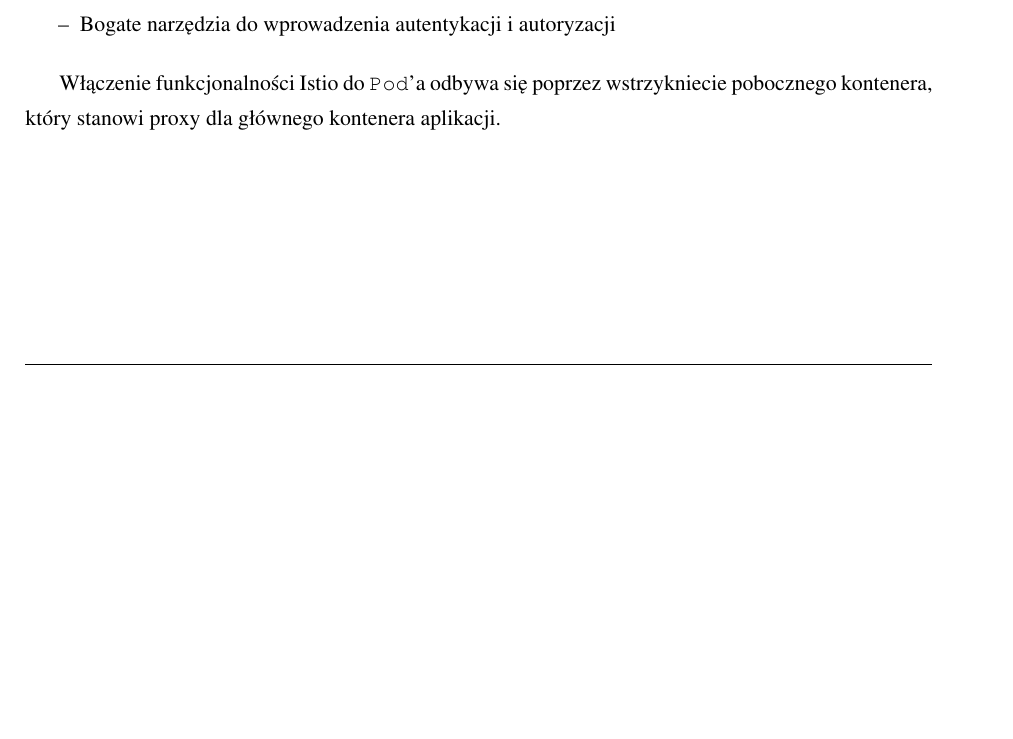
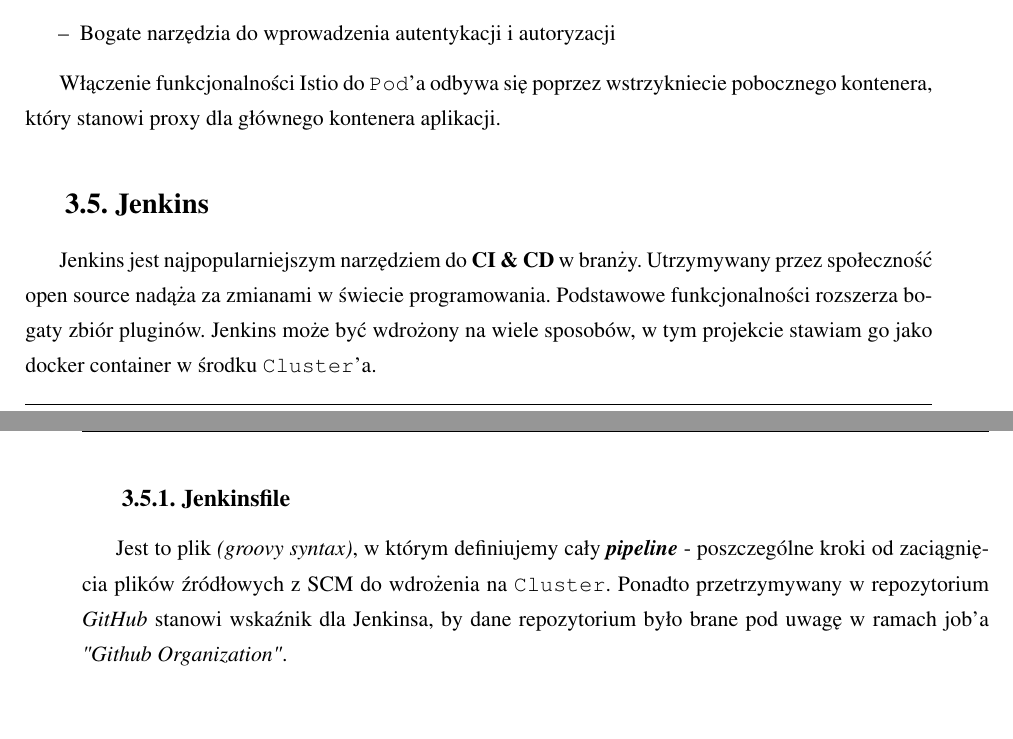
Before and after one commit to poznas/engineering-thesis, a LaTeX thesis (praca.tex, which reads tech-stack.tex): part of page 16 of 23 before the commit and two parts of pages 16 and 17 of 25 after it, the two joined at a grey line, cut so that both start at the same text, the shorter picture padded with empty space. Compiled offline with pdfLaTeX.

Commit message:
tech-stack/jenkins 👨‍

```diff
--- a/tech-stack.tex
+++ b/tech-stack.tex
@@ -210,3 +210,14 @@
 
 Włączenie funkcjonalności Istio do \cw{Pod}'a odbywa się poprzez wstrzykniecie pobocznego kontenera,
 który stanowi proxy dla głównego kontenera aplikacji.
+
+\section{Jenkins}
+
+Jenkins jest najpopularniejszym narzędziem do \textbf{CI \& CD} w branży.
+Utrzymywany przez społeczność open source nadąża za zmianami w świecie programowania.
+Podstawowe funkcjonalności rozszerza bogaty zbiór pluginów.
+Jenkins może być wdrożony na wiele sposobów, w tym projekcie stawiam go jako docker container w środku \cw{Cluster}'a.
+
+\subsection{Jenkinsfile}
+Jest to plik \emph{(groovy syntax)}, w którym definiujemy cały \textbf{\emph{pipeline}} - poszczególne kroki od zaciągnięcia plików źródłowych z SCM do wdrożenia na \cw{Cluster}.
+Ponadto przetrzymywany w repozytorium \emph{GitHub} stanowi wskaźnik dla Jenkinsa, by dane repozytorium było brane pod uwagę w ramach job'a \emph{"Github Organization"}.
```
